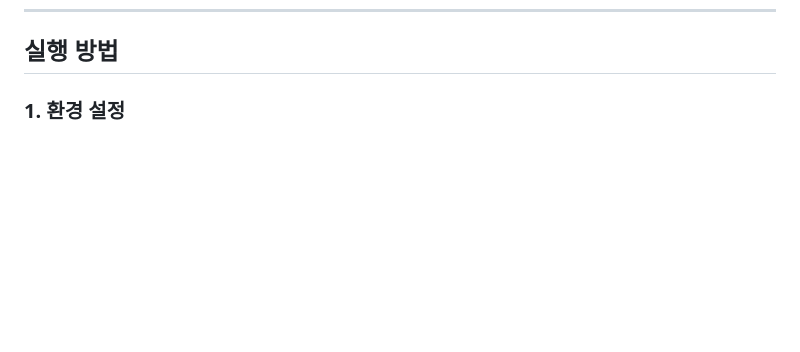
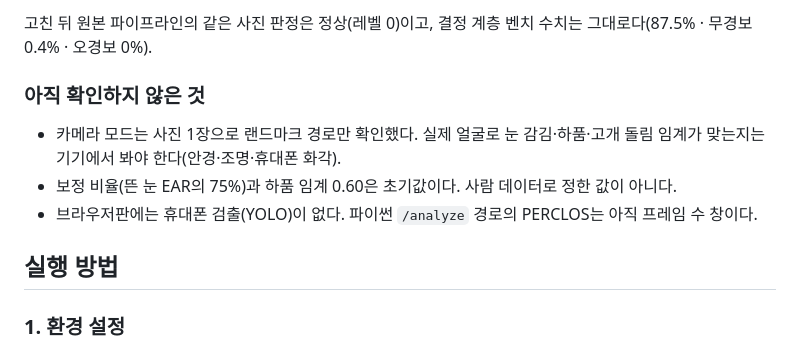
Before and after one commit to MJHolics/dms-agent, a Markdown page: README.md, the part around one of its changes. GitHub-like rendering; blank space fills up the shorter version.

```diff
--- a/README.md
+++ b/README.md
@@ -140,3 +178,11 @@ python tools/bench_fusion.py   # → reports/fusion_bench.{json,png}
+고친 뒤 원본 파이프라인의 같은 사진 판정은 정상(레벨 0)이고, 결정 계층 벤치 수치는 그대로다(87.5% · 무경보 0.4% · 오경보 0%).
+
+### 아직 확인하지 않은 것
+
+- 카메라 모드는 사진 1장으로 랜드마크 경로만 확인했다. 실제 얼굴로 눈 감김·하품·고개 돌림 임계가 맞는지는 기기에서 봐야 한다(안경·조명·휴대폰 화각).
+- 보정 비율(뜬 눈 EAR의 75%)과 하품 임계 0.60은 초기값이다. 사람 데이터로 정한 값이 아니다.
+- 브라우저판에는 휴대폰 검출(YOLO)이 없다. 파이썬 `/analyze` 경로의 PERCLOS는 아직 프레임 수 창이다.
+
 ## 실행 방법
 
 ### 1. 환경 설정
```
Also changed, not shown: other parts of README.md (+38 -0 lines), web/docs/alarm.jpg (added), 16 other files.
